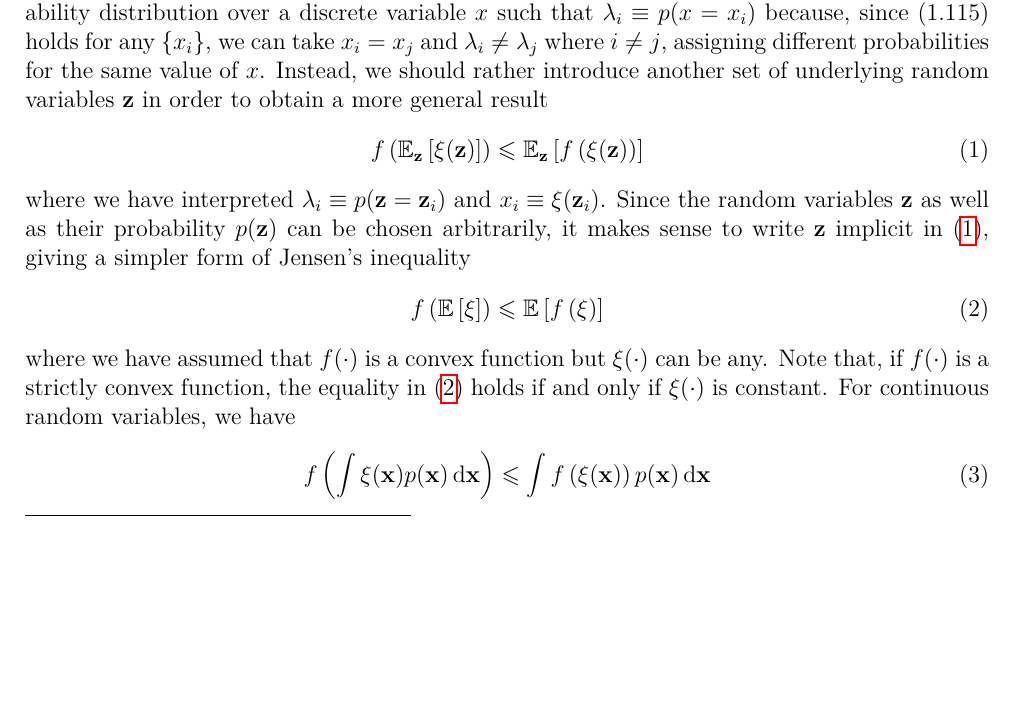
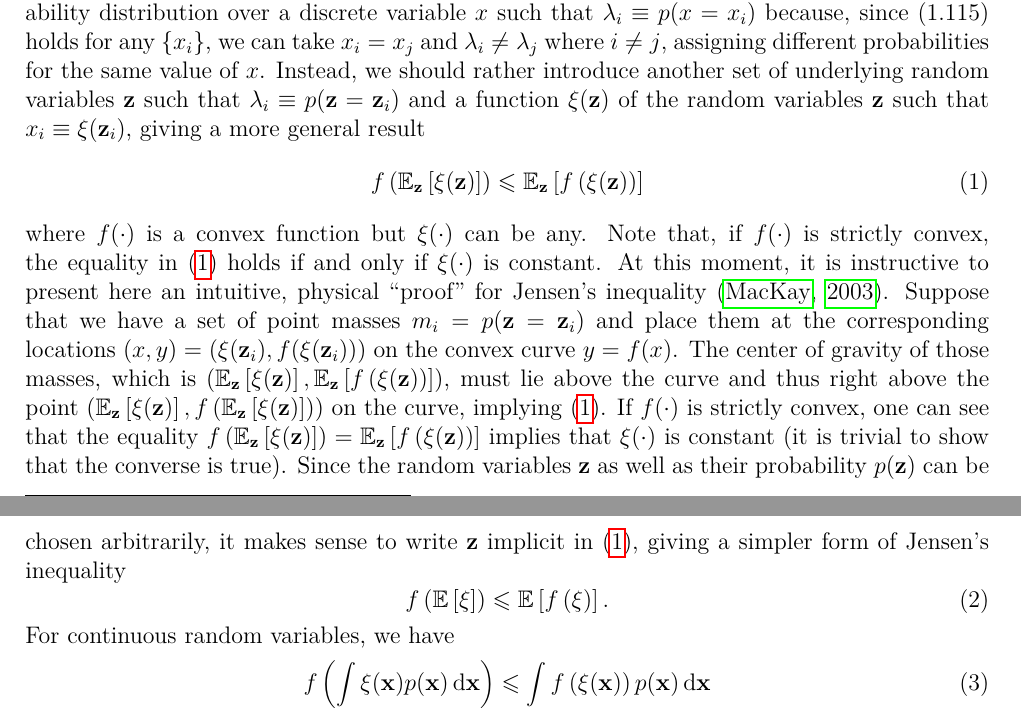
Before and after one commit to yousuketakada/prml_errata, a LaTeX document (prml_errata.tex): part of page 1 of 25 before the commit and two parts of pages 1 and 2 of 26 after it, the two joined at a grey line, cut so that both start at the same text, the shorter picture padded with empty space. Compiled offline with pdfLaTeX.

Commit message:
Add physical proof for Jensen's inequality

```diff
--- a/prml_errata.tex
+++ b/prml_errata.tex
@@ -49,27 +49,45 @@ because, since (1.115) holds for any $\left\{x_i\right\}$,
 we can take $x_i = x_j$ and $\lambda_i \neq \lambda_j$ where $i \neq j$,
 assigning different probabilities for the same value of $x$.
 Instead, we should rather introduce another set of underlying random variables~$\mathbf{z}$
-in order to obtain a more general result
+such that $\lambda_i \equiv p(\mathbf{z} = \mathbf{z}_i)$ and
+a function~$\xi(\mathbf{z})$ of the random variables~$\mathbf{z}$
+such that $x_i \equiv \xi(\mathbf{z}_i)$,
+giving a more general result
 \begin{equation}
 f\left(\mathbb{E}_{\mathbf{z}}\left[\xi(\mathbf{z})\right]\right)
 \leqslant \mathbb{E}_{\mathbf{z}}\left[f\left(\xi(\mathbf{z})\right)\right]
 \label{eq:Jensen_inequality_expectation_with_z}
 \end{equation}
-where we have interpreted $\lambda_i \equiv p(\mathbf{z} = \mathbf{z}_i)$ and
-$x_i \equiv \xi(\mathbf{z}_i)$.
+where $f(\cdot)$ is a convex function but $\xi(\cdot)$ can be any.
+Note that, if $f(\cdot)$ is strictly convex,
+the equality in \eqref{eq:Jensen_inequality_expectation_with_z} holds if and only if
+$\xi(\cdot)$ is constant.
+At this moment, it is instructive to present here an intuitive, physical ``proof'' for
+Jensen's inequality~\citep{MacKay:Information}.
+Suppose that we have a set of point masses~$m_i = p(\mathbf{z}=\mathbf{z}_i)$ and place them
+at the corresponding locations~$(x, y) = \left(\xi(\mathbf{z}_i), f(\xi(\mathbf{z}_i))\right)$
+on the convex curve~$y = f(x)$.
+The center of gravity of those masses, which is $\left(
+\mathbb{E}_{\mathbf{z}}\left[\xi(\mathbf{z})\right],
+\mathbb{E}_{\mathbf{z}}\left[f\left(\xi(\mathbf{z})\right)\right]
+\right)$, must lie above the curve and thus right above the point~$\left(
+\mathbb{E}_{\mathbf{z}}\left[\xi(\mathbf{z})\right],
+f\left(\mathbb{E}_{\mathbf{z}}\left[\xi(\mathbf{z})\right]\right)
+\right)$ on the curve, implying \eqref{eq:Jensen_inequality_expectation_with_z}.
+If $f(\cdot)$ is strictly convex,
+one can see that the equality~$
+f\left(\mathbb{E}_{\mathbf{z}}\left[\xi(\mathbf{z})\right]\right)
+= \mathbb{E}_{\mathbf{z}}\left[f\left(\xi(\mathbf{z})\right)\right]
+$ implies that $\xi(\cdot)$ is constant (it is trivial to show that the converse is true).
 Since the random variables~$\mathbf{z}$ as well as their probability~$p(\mathbf{z})$ can be chosen
 arbitrarily,
 it makes sense to write $\mathbf{z}$ implicit in \eqref{eq:Jensen_inequality_expectation_with_z},
 giving a simpler form of Jensen's inequality
 \begin{equation}
 f\left(\mathbb{E}\left[\xi\right]\right)
-\leqslant \mathbb{E}\left[f\left(\xi\right)\right]
+\leqslant \mathbb{E}\left[f\left(\xi\right)\right] .
 \label{eq:Jensen_inequality_expectation}
 \end{equation}
-where we have assumed that $f(\cdot)$ is a convex function but $\xi(\cdot)$ can be any.
-Note that, if $f(\cdot)$ is a strictly convex function,
-the equality in \eqref{eq:Jensen_inequality_expectation} holds if and only if
-$\xi(\cdot)$ is constant.
 For continuous random variables, we have
 \begin{equation}
 f\left(\int\xi(\mathbf{x}) p(\mathbf{x}) \,\mathrm{d}\mathbf{x}\right) \leqslant
```
Also changed, not shown: refs.bib (+6 -0 lines), prml_errata.pdf.
